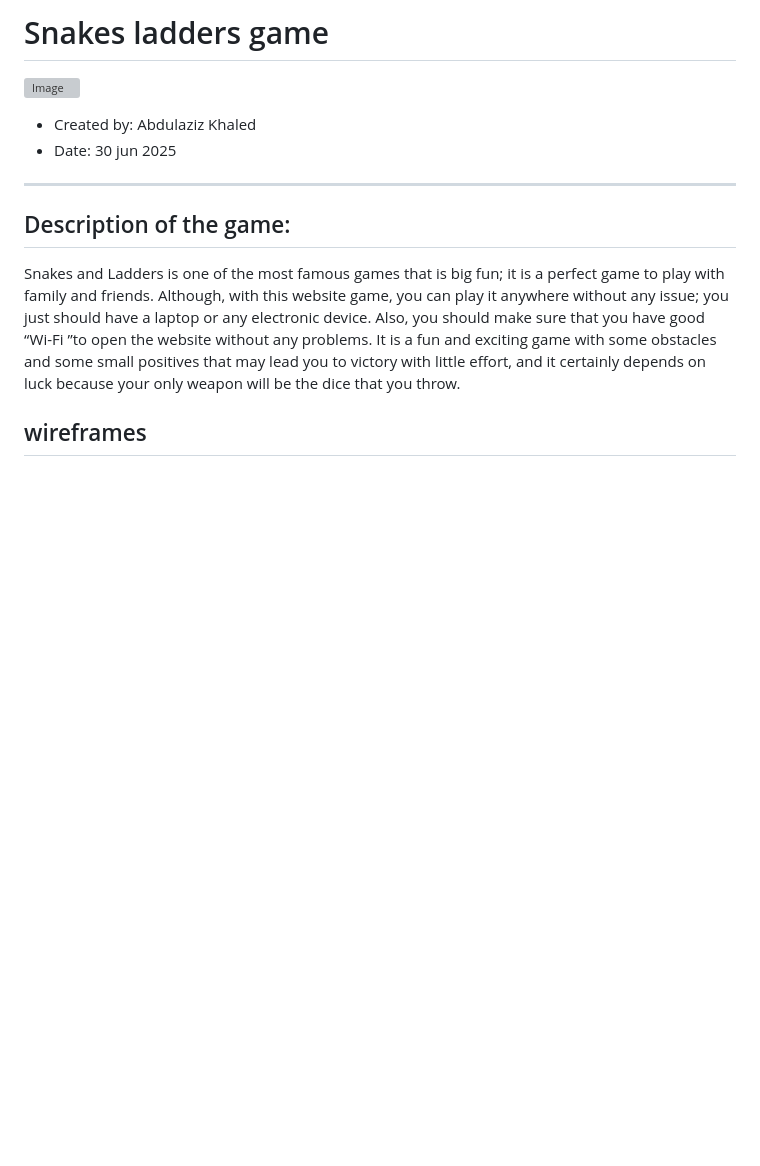
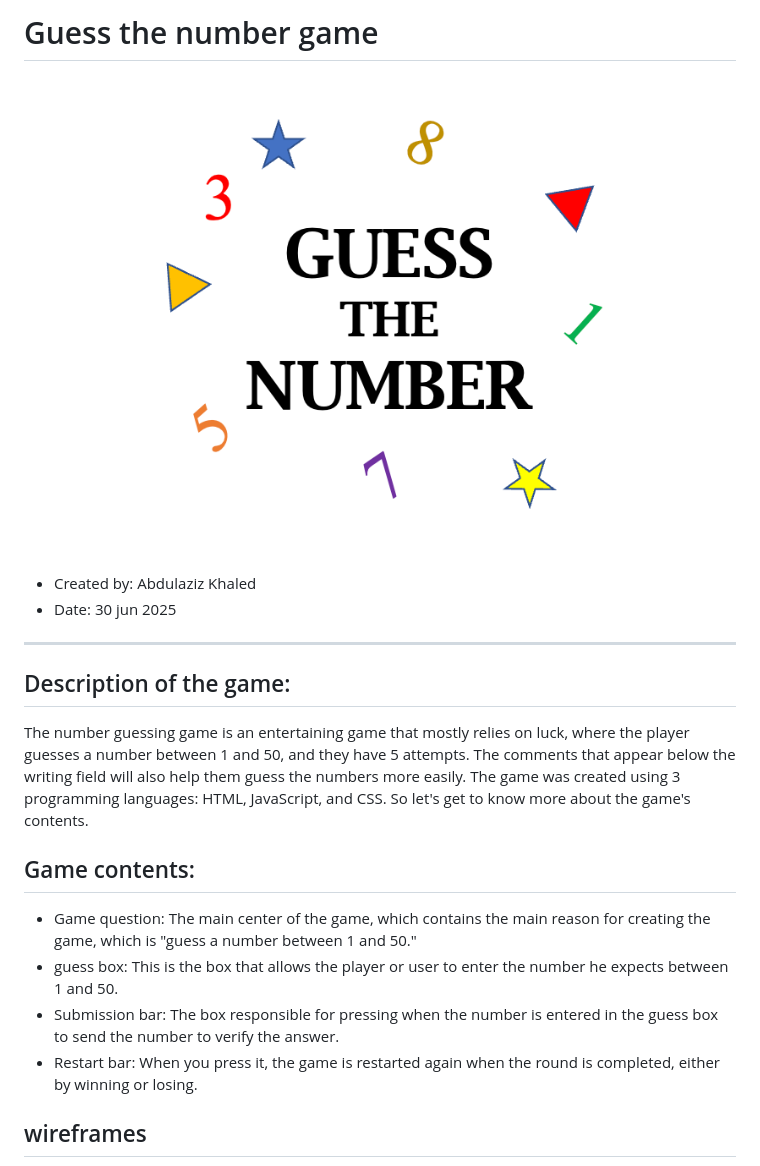
Before and after one commit to abdkhalid24/Snakes-ladders-game-, a Markdown page: README.md, the part around the change printed below. GitHub-like rendering; pictures changed too: image.png (added); blank space fills up the shorter version; grey boxes are pictures that could not be loaded.

Commit message:
I have completed a big part of the 'guess the number' game,

```diff
--- a/README.md
+++ b/README.md
@@ -1,11 +1,17 @@
-# Snakes ladders  game
-![Image](https://thumbs.dreamstime.com/b/snakes-ladders-board-game-cartoon-illustration-70728352.jpg)
+# Guess the number game
+![Image](image.png)
 
 - Created by: Abdulaziz Khaled
 - Date: 30 jun 2025
 ***
 ## Description of the game:
 
-Snakes and Ladders is one of the most famous games that is big fun; it is a perfect game to play with family and friends. Although, with this website game, you can play it anywhere without any issue; you just should have a laptop or any electronic device. Also, you should make sure that you have good “Wi-Fi ”to open the website without any problems. It is a fun and exciting game with some obstacles and some small positives that may lead you to victory with little effort, and it certainly depends on luck because your only weapon will be the dice that you throw.
+The number guessing game is an entertaining game that mostly relies on luck, where the player guesses a number between 1 and 50, and they have 5 attempts. The comments that appear below the writing field will also help them guess the numbers more easily. The game was created using 3 programming languages: HTML, JavaScript, and CSS. So let's get to know more about the game's contents.
+
+## Game contents:
+- Game question: The main center of the game, which contains the main reason for creating the game, which is "guess a number between 1 and 50."
+- guess box: This is the box that allows the player or user to enter the number he expects between 1 and 50.
+- Submission bar: The box responsible for pressing when the number is entered in the guess box to send the number to verify the answer.
+- Restart bar: When you press it, the game is restarted again when the round is completed, either by winning or losing.
 
 ## wireframes
```
Also changed, not shown: other parts of README.md (+1 -24 lines), Screenshot 2025-07-12 at 1.49.16 PM.png (added), 8 other files.
